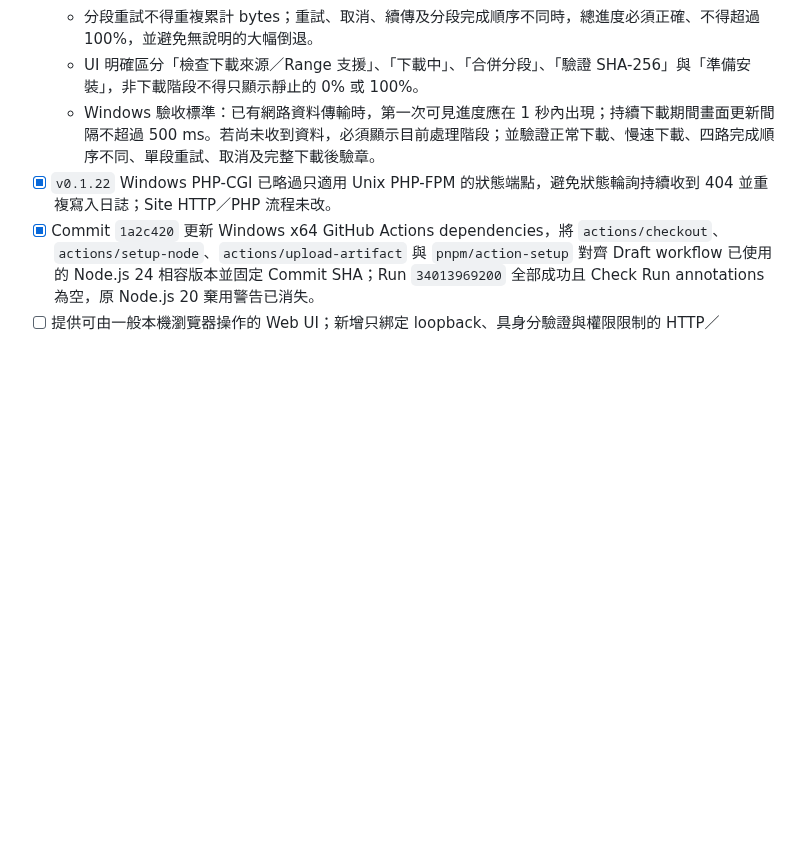
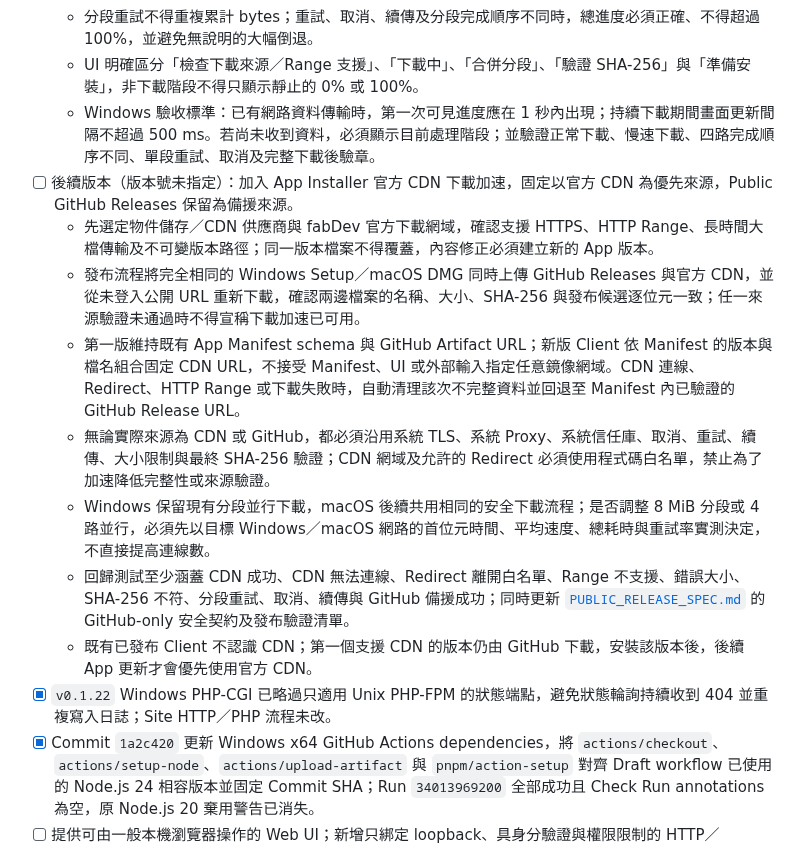
Before and after one commit to JimmyWon1028/fabdev, a Markdown page: docs/FABDEV_PROGRESS.md, the part around the change. Drawn GitHub-style; blank space fills up the shorter version.

Commit message:
docs: record CDN download acceleration plan

```diff
--- a/docs/FABDEV_PROGRESS.md
+++ b/docs/FABDEV_PROGRESS.md
@@ -264,6 +264,14 @@ fabDev Desktop Community `v0.1.25` 是目前公開 Latest Stable。Windows 候
   - 分段重試不得重複累計 bytes；重試、取消、續傳及分段完成順序不同時，總進度必須正確、不得超過 100%，並避免無說明的大幅倒退。
   - UI 明確區分「檢查下載來源／Range 支援」、「下載中」、「合併分段」、「驗證 SHA-256」與「準備安裝」，非下載階段不得只顯示靜止的 0% 或 100%。
   - Windows 驗收標準：已有網路資料傳輸時，第一次可見進度應在 1 秒內出現；持續下載期間畫面更新間隔不超過 500 ms。若尚未收到資料，必須顯示目前處理階段；並驗證正常下載、慢速下載、四路完成順序不同、單段重試、取消及完整下載後驗章。
+- [ ] 後續版本（版本號未指定）：加入 App Installer 官方 CDN 下載加速，固定以官方 CDN 為優先來源，Public GitHub Releases 保留為備援來源。
+  - 先選定物件儲存／CDN 供應商與 fabDev 官方下載網域，確認支援 HTTPS、HTTP Range、長時間大檔傳輸及不可變版本路徑；同一版本檔案不得覆蓋，內容修正必須建立新的 App 版本。
+  - 發布流程將完全相同的 Windows Setup／macOS DMG 同時上傳 GitHub Releases 與官方 CDN，並從未登入公開 URL 重新下載，確認兩邊檔案的名稱、大小、SHA-256 與發布候選逐位元一致；任一來源驗證未通過時不得宣稱下載加速已可用。
+  - 第一版維持既有 App Manifest schema 與 GitHub Artifact URL；新版 Client 依 Manifest 的版本與檔名組合固定 CDN URL，不接受 Manifest、UI 或外部輸入指定任意鏡像網域。CDN 連線、Redirect、HTTP Range 或下載失敗時，自動清理該次不完整資料並回退至 Manifest 內已驗證的 GitHub Release URL。
+  - 無論實際來源為 CDN 或 GitHub，都必須沿用系統 TLS、系統 Proxy、系統信任庫、取消、重試、續傳、大小限制與最終 SHA-256 驗證；CDN 網域及允許的 Redirect 必須使用程式碼白名單，禁止為了加速降低完整性或來源驗證。
+  - Windows 保留現有分段並行下載，macOS 後續共用相同的安全下載流程；是否調整 8 MiB 分段或 4 路並行，必須先以目標 Windows／macOS 網路的首位元時間、平均速度、總耗時與重試率實測決定，不直接提高連線數。
+  - 回歸測試至少涵蓋 CDN 成功、CDN 無法連線、Redirect 離開白名單、Range 不支援、錯誤大小、SHA-256 不符、分段重試、取消、續傳與 GitHub 備援成功；同時更新 [`PUBLIC_RELEASE_SPEC.md`](PUBLIC_RELEASE_SPEC.md) 的 GitHub-only 安全契約及發布驗證清單。
+  - 既有已發布 Client 不認識 CDN；第一個支援 CDN 的版本仍由 GitHub 下載，安裝該版本後，後續 App 更新才會優先使用官方 CDN。
 - [x] `v0.1.22` Windows PHP-CGI 已略過只適用 Unix PHP-FPM 的狀態端點，避免狀態輪詢持續收到 404 並重複寫入日誌；Site HTTP／PHP 流程未改。
 - [x] Commit `1a2c420` 更新 Windows x64 GitHub Actions dependencies，將 `actions/checkout`、`actions/setup-node`、`actions/upload-artifact` 與 `pnpm/action-setup` 對齊 Draft workflow 已使用的 Node.js 24 相容版本並固定 Commit SHA；Run `34013969200` 全部成功且 Check Run annotations 為空，原 Node.js 20 棄用警告已消失。
 - [ ] 提供可由一般本機瀏覽器操作的 Web UI；新增只綁定 loopback、具身分驗證與權限限制的 HTTP／WebSocket API，並讓前端在非 Tauri 環境改走該 API。
```
